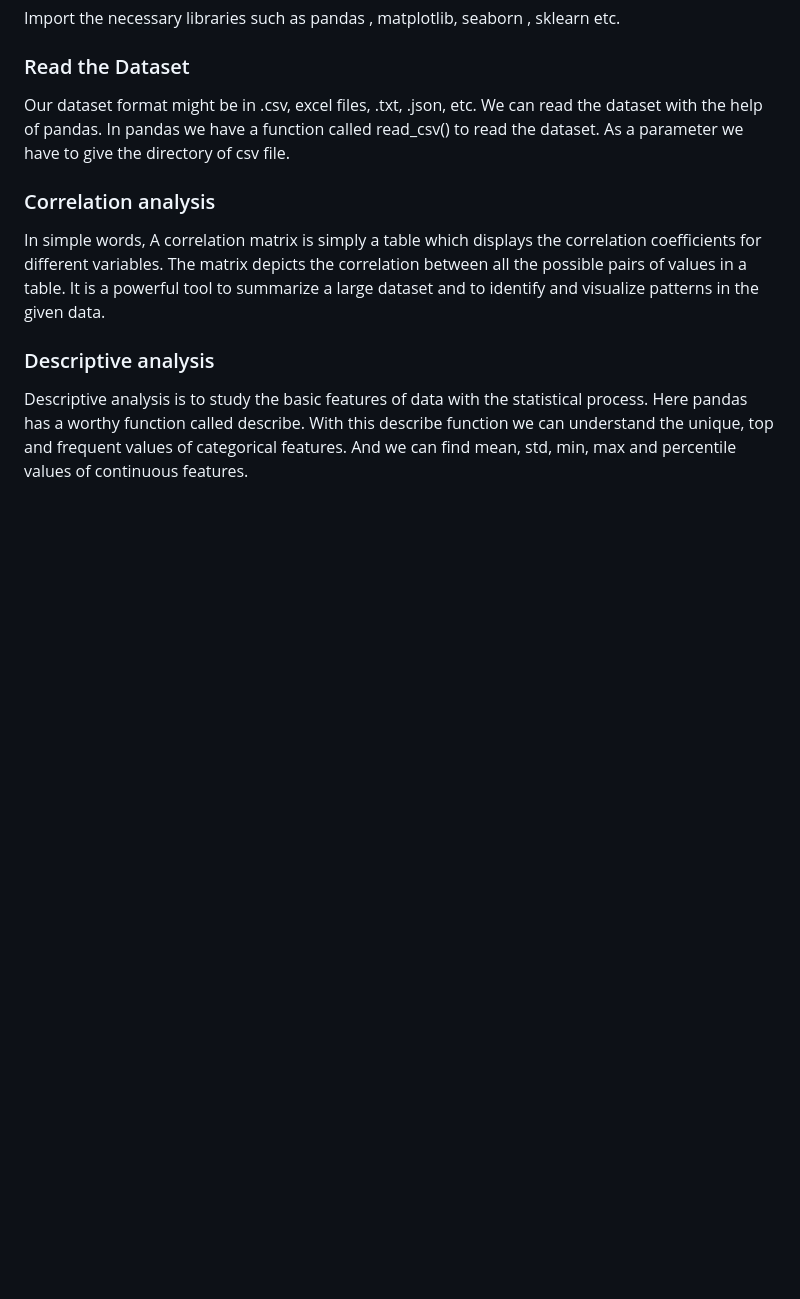
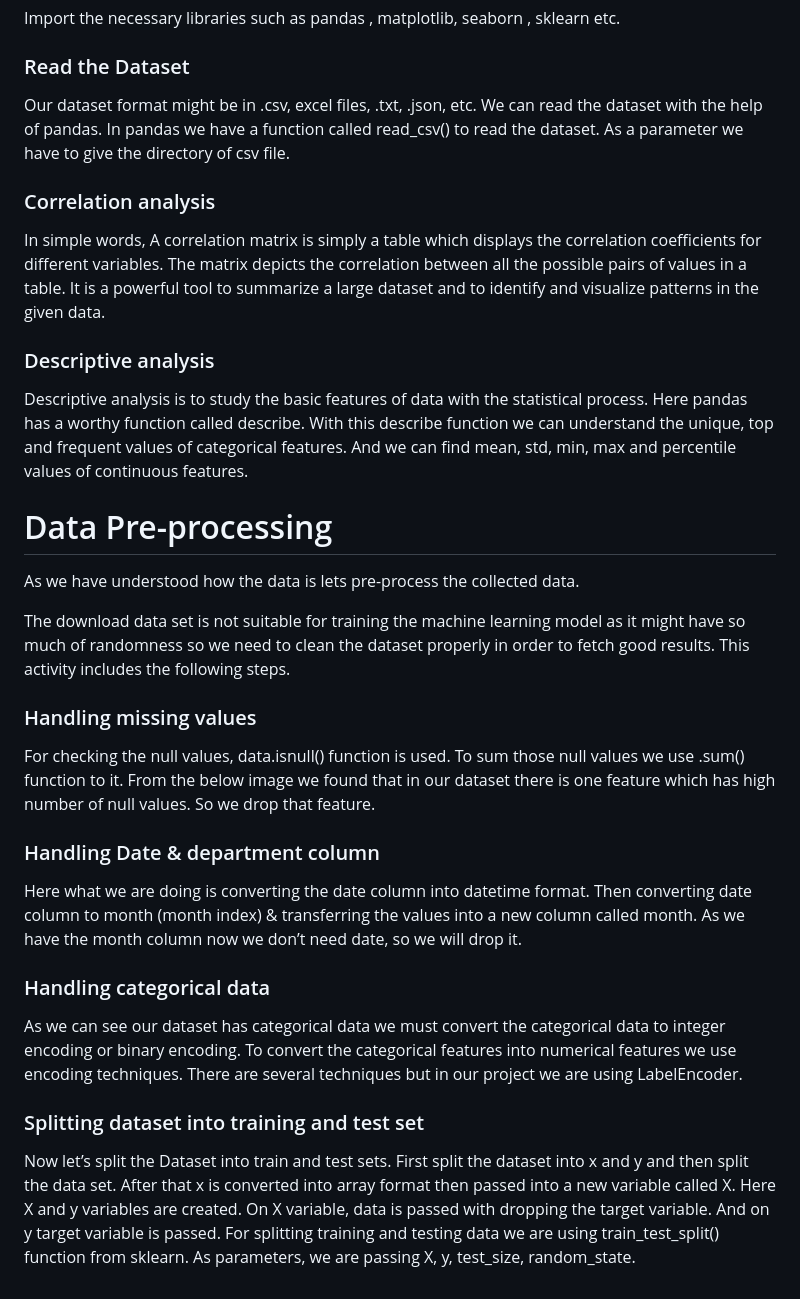
Before and after one commit to Abhishekyadav15/Employee-Performance-prediction, a Markdown page: README.md, the part around the change. GitHub-like rendering; blank space fills up the shorter version.

```diff
--- a/README.md
+++ b/README.md
@@ -27,3 +27,27 @@ In pandas we have a function called read_csv() to read the dataset. As a paramet
 In simple words, A correlation matrix is simply a table which displays the correlation coefficients for different variables. The matrix depicts the correlation between all the possible pairs of values in a table. It is a powerful tool to summarize a large dataset and to identify and visualize patterns in the given data.
 ### Descriptive analysis
 Descriptive analysis is to study the basic features of data with the statistical process. Here pandas has a worthy function called describe. With this describe function we can understand the unique, top and frequent values of categorical features. And we can find mean, std, min, max and percentile values of continuous features.
+
+
+# Data Pre-processing
+As we have understood how the data is lets pre-process the collected data.
+
+The download data set is not suitable for training the machine learning model as it might have so much of randomness so we need to clean the dataset properly in order to fetch good results. This activity includes the following steps.
+
+### Handling missing values
+For checking the null values, data.isnull() function is used. To sum those null values we use .sum() function to it. From the below image we found that in our dataset there is one feature which has high number of null values. So we drop that feature.
+
+
+### Handling Date & department column
+Here what we are doing is converting the date column into datetime format.
+Then converting date column to month (month index) & transferring the values into a new column called month. As we have the month column now we don’t need date, so we will drop it.
+
+
+### Handling categorical data
+As we can see our dataset has categorical data we must convert the categorical data to integer encoding or binary encoding.
+To convert the categorical features into numerical features we use encoding techniques. There are several techniques but in our project we are using LabelEncoder.
+
+
+### Splitting dataset into training and test set
+Now let’s split the Dataset into train and test sets. First split the dataset into x and y and then split the data set. After that x is converted into array format then passed into a new variable called X.
+Here X and y variables are created. On X variable, data is passed with dropping the target variable. And on y target variable is passed. For splitting training and testing data we are using train_test_split() function from sklearn. As parameters, we are passing X, y, test_size, random_state.
```
